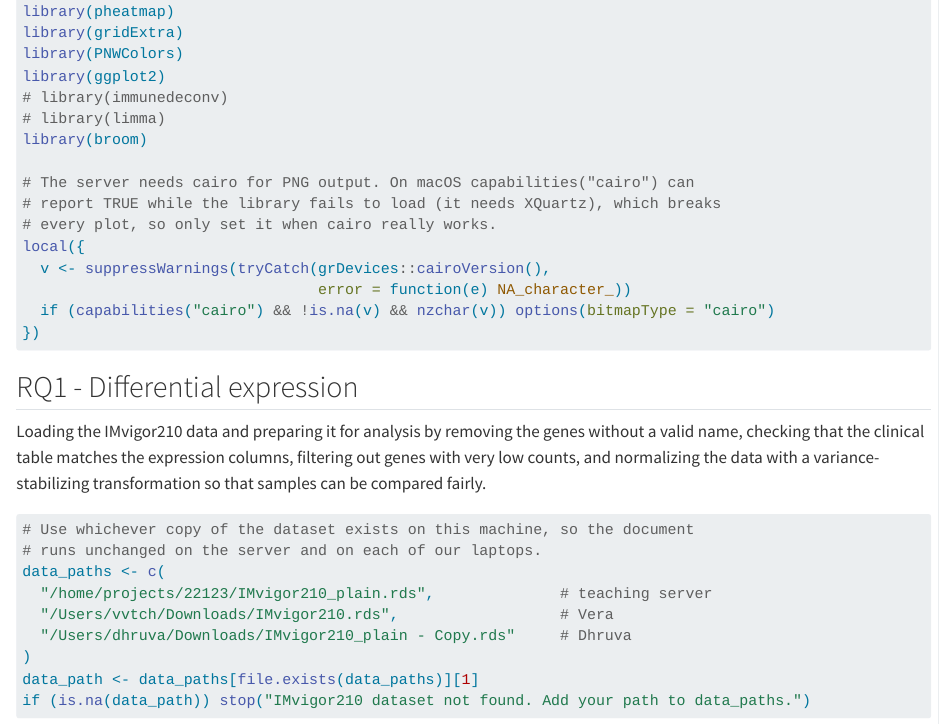
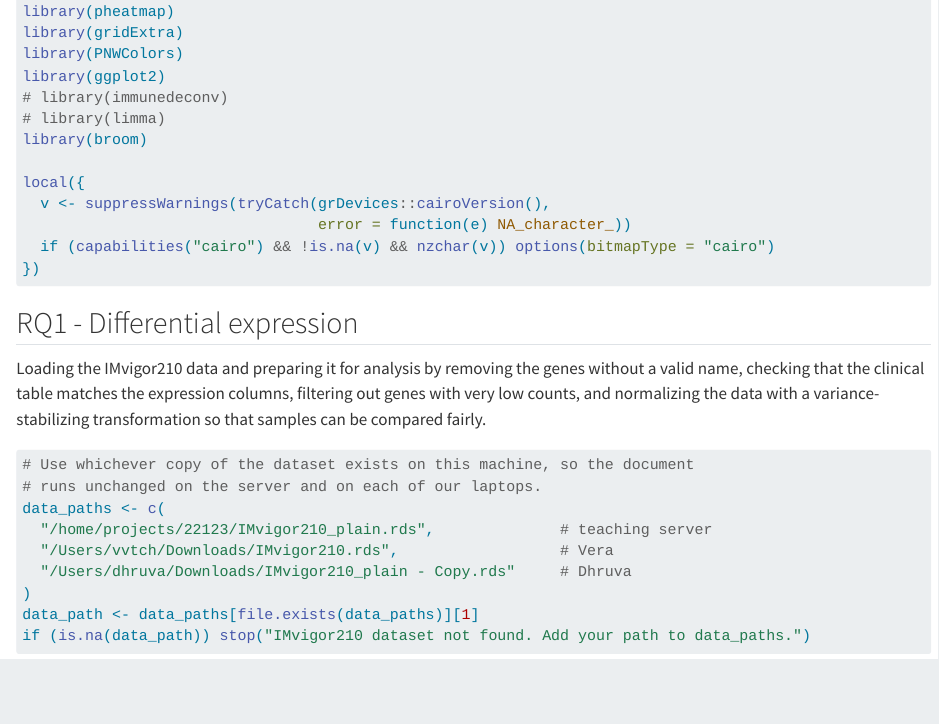
Before and after one commit to vvchrsk/cpm_project, a Quarto document (01_data_loading_and_DEG.qmd): the page in a window 1100 px wide, from 330 px down. Rendered offline with R 4.5, knitr and Pandoc in place of Quarto, with nearby package versions; some code elsewhere in the file could not run offline; long lines of code are wrapped.

Commit message:
Drop the comment above the cairo guard

```diff
--- a/01_data_loading_and_DEG.qmd
+++ b/01_data_loading_and_DEG.qmd
@@ -24,9 +24,6 @@ library(ggplot2)
 # library(limma)
 library(broom)
 
-# The server needs cairo for PNG output. On macOS capabilities("cairo") can
-# report TRUE while the library fails to load (it needs XQuartz), which breaks
-# every plot, so only set it when cairo really works.
 local({
   v <- suppressWarnings(tryCatch(grDevices::cairoVersion(),
                                  error = function(e) NA_character_))
```
